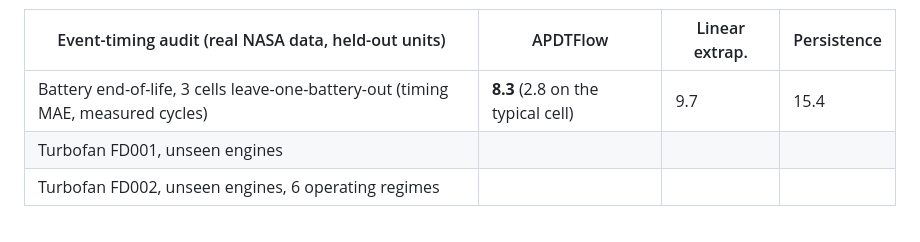
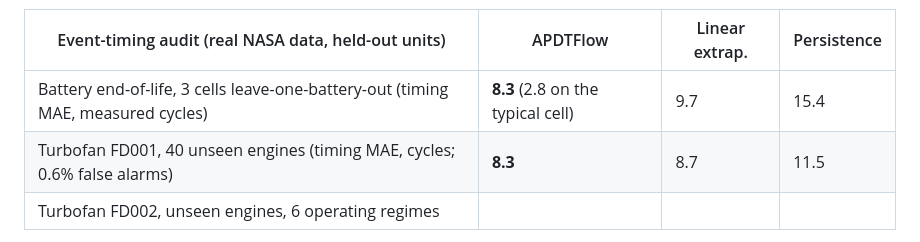
Before and after one commit to yotambraun/APDTFlow, a Markdown page: README.md, the part around the change. Rendered like a GitHub page.

```diff
--- a/README.md
+++ b/README.md
@@ -63,7 +63,7 @@ schedule = model.predict_when_fleet(assets,           # whole fleet -> ranked sc
 | Event-timing audit (real NASA data, held-out units) | APDTFlow | Linear extrap. | Persistence |
 |---|---|---|---|
 | Battery end-of-life, 3 cells leave-one-battery-out (timing MAE, measured cycles) | **8.3** (2.8 on the typical cell) | 9.7 | 15.4 |
-| Turbofan FD001, unseen engines | <!--PENDING:fd001_row--> | | |
+| Turbofan FD001, 40 unseen engines (timing MAE, cycles; 0.6% false alarms) | **8.3** | 8.7 | 11.5 |
 | Turbofan FD002, unseen engines, 6 operating regimes | <!--PENDING:fd002_row--> | | |
 
 <!--PENDING:coverage_sentence-->
```
Also changed, not shown: docs/experiment_results.md (+19 -1 lines), assets/images/apdtflow_turbofan_when.png, 1 other file.
